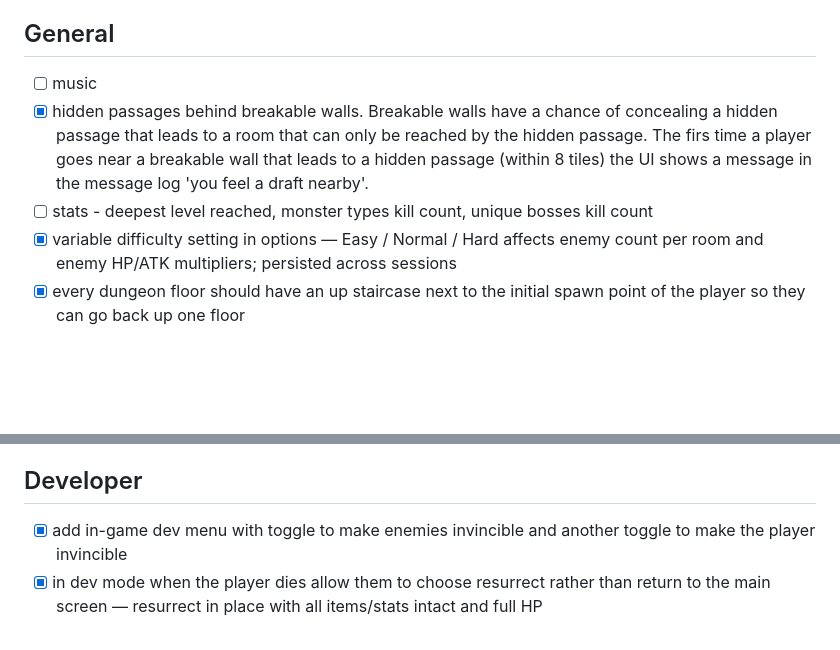
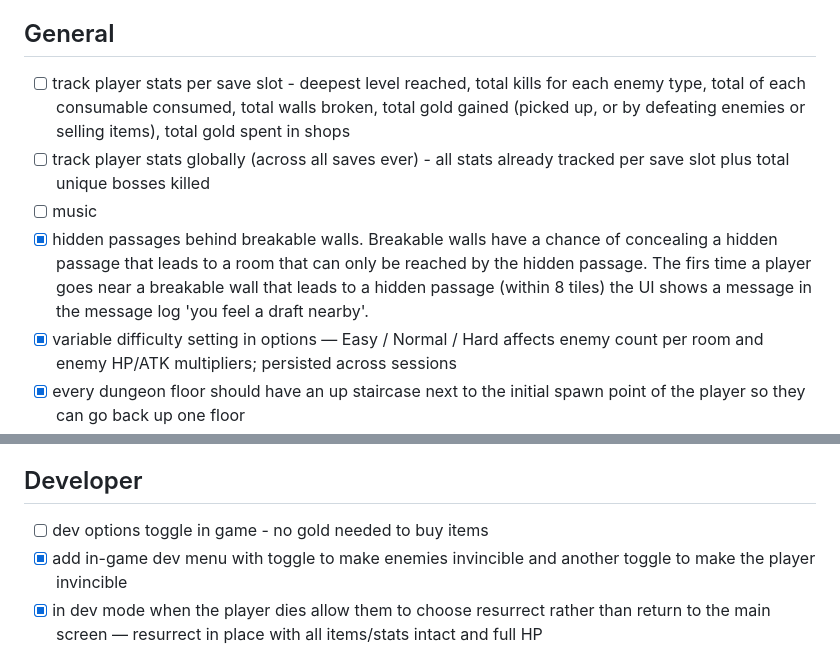
Before and after one commit to julianchurchill/2d-dungeon-crawler, a Markdown page: TODO.md, 2 parts joined by grey strips. Drawn GitHub-style; blank space fills up the shorter version.

Commit message:
Added some todos

```diff
--- a/TODO.md
+++ b/TODO.md
@@ -18,9 +17,10 @@
 
 ## General
 
+- [ ] track player stats per save slot - deepest level reached, total kills for each enemy type, total of each consumable consumed, total walls broken, total gold gained (picked up, or by defeating enemies or selling items), total gold spent in shops
+- [ ] track player stats globally (across all saves ever) - all stats already tracked per save slot plus total unique bosses killed
 - [ ] music
 - [x] hidden passages behind breakable walls. Breakable walls have a chance of concealing a hidden passage that leads to a room that can only be reached by the hidden passage. The firs time a player goes near a breakable wall that leads to a hidden passage (within 8 tiles) the UI shows a message in the message log 'you feel a draft nearby'.
-- [ ] stats - deepest level reached, monster types kill count, unique bosses kill count
 - [x] variable difficulty setting in options — Easy / Normal / Hard affects enemy count per room and enemy HP/ATK multipliers; persisted across sessions
 - [x] every dungeon floor should have an up staircase next to the initial spawn point of the player so they can go back up one floor
 - [x] in-game help screen — pressing ESC or the mobile ≡ menu button shows an in-game menu with Achievements and Help options; Help shows controls relevant to the current device (keyboard or mobile)
@@ -122,6 +122,7 @@
 
 ## Developer
 
+- [ ] dev options toggle in game - no gold needed to buy items
 - [x] add in-game dev menu with toggle to make enemies invincible and another toggle to make the player invincible
 - [x] in dev mode when the player dies allow them to choose resurrect rather than return to the main screen — resurrect in place with all items/stats intact and full HP
 - [x] add to developer options the ability to edit the spawn table and to change minimum and maximum number of enemies per room to be set before the game starts
```
Also changed, not shown: other parts of TODO.md (+0 -1 lines).
